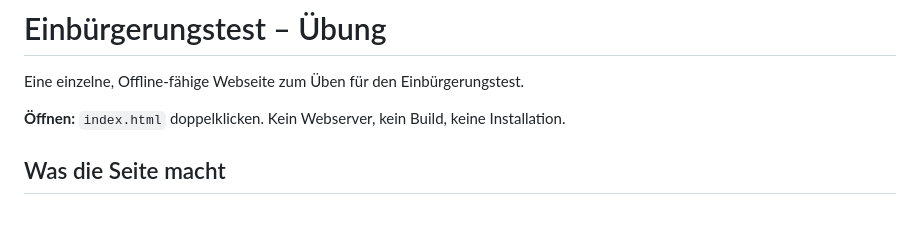
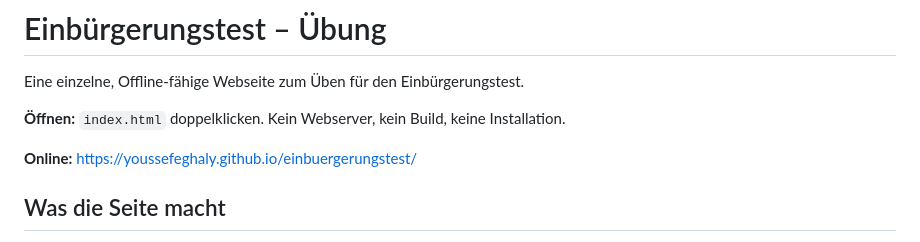
Before and after one commit to youssefeghaly/einbuergerungstest, a Markdown page: README.md, the part around the change. Drawn GitHub-style; blank space fills up the shorter version.

Commit message:
README: Online-Adresse ergänzen

```diff
--- a/README.md
+++ b/README.md
@@ -3,6 +3,8 @@
 Eine einzelne, Offline-fähige Webseite zum Üben für den Einbürgerungstest.
 
 **Öffnen:** `index.html` doppelklicken. Kein Webserver, kein Build, keine Installation.
+
+**Online:** https://youssefeghaly.github.io/einbuergerungstest/
 
 ## Was die Seite macht
 
```
